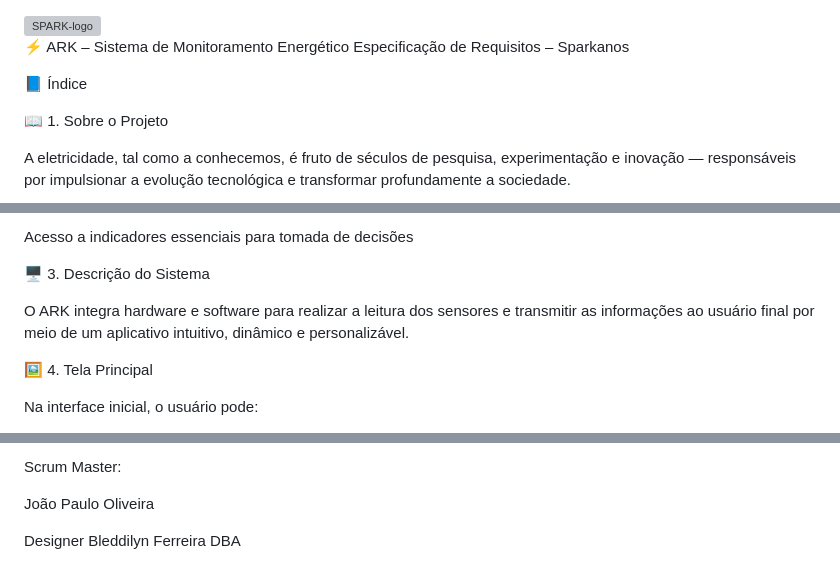
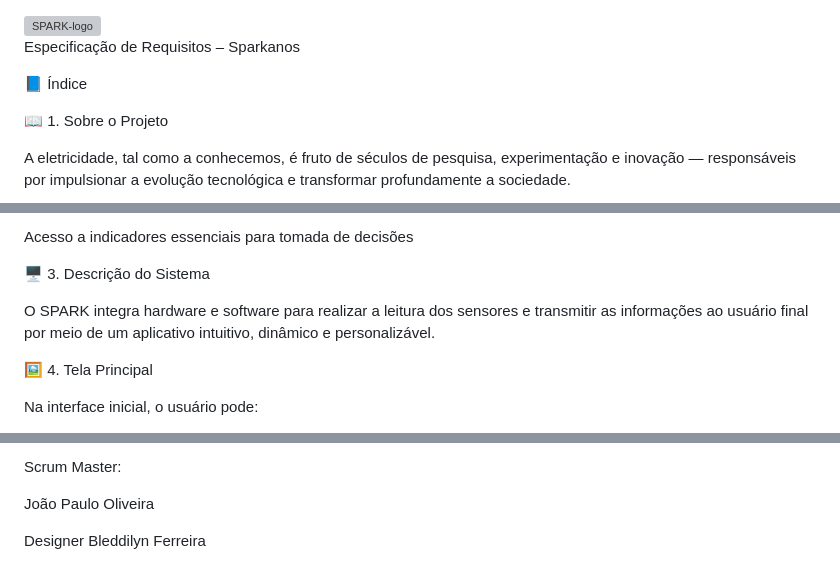
Before and after one commit to jaeyunzz/SPARK, a Markdown page: README.md, 3 parts joined by grey strips. Rendered like a GitHub page; grey boxes are pictures that could not be loaded.

```diff
--- a/README.md
+++ b/README.md
@@ -1,8 +1,6 @@
 <img width="350" height="350" alt="SPARK-logo" src="https://github.com/user-attachments/assets/85bfdff4-eaa7-48f8-9f5c-00f4ec38a611" />
 
-
-⚡ ARK – Sistema de Monitoramento Energético
-  Especificação de Requisitos – Sparkanos
+Especificação de Requisitos – Sparkanos
 
 📘 Índice
 
@@ -35,7 +33,7 @@ Acesso a indicadores essenciais para tomada de decisões
 
 🖥️ 3. Descrição do Sistema
 
-O ARK integra hardware e software para realizar a leitura dos sensores e transmitir as informações ao usuário final por meio de um aplicativo intuitivo, dinâmico e personalizável.
+O SPARK integra hardware e software para realizar a leitura dos sensores e transmitir as informações ao usuário final por meio de um aplicativo intuitivo, dinâmico e personalizável.
 
 🖼️ 4. Tela Principal
 
@@ -152,4 +150,3 @@ Scrum Master:
 João Paulo Oliveira
 
 Designer	Bleddilyn Ferreira
-DBA
```
